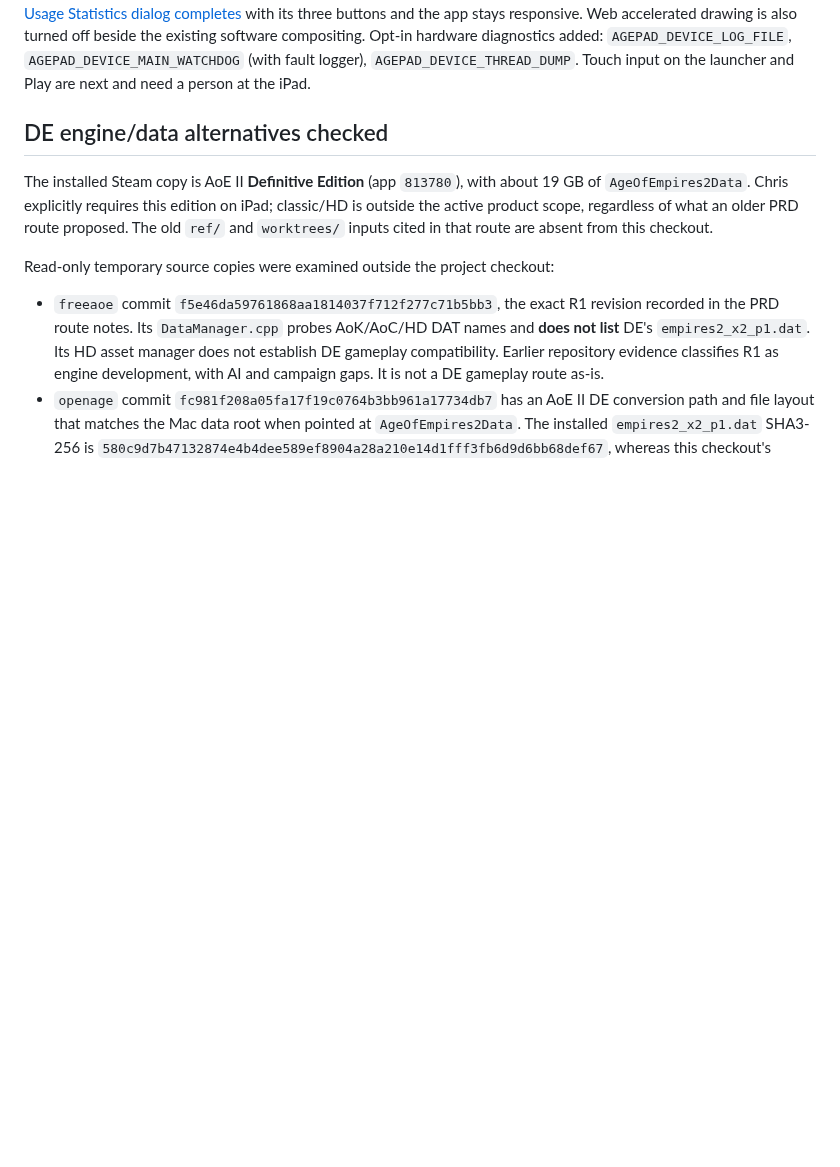
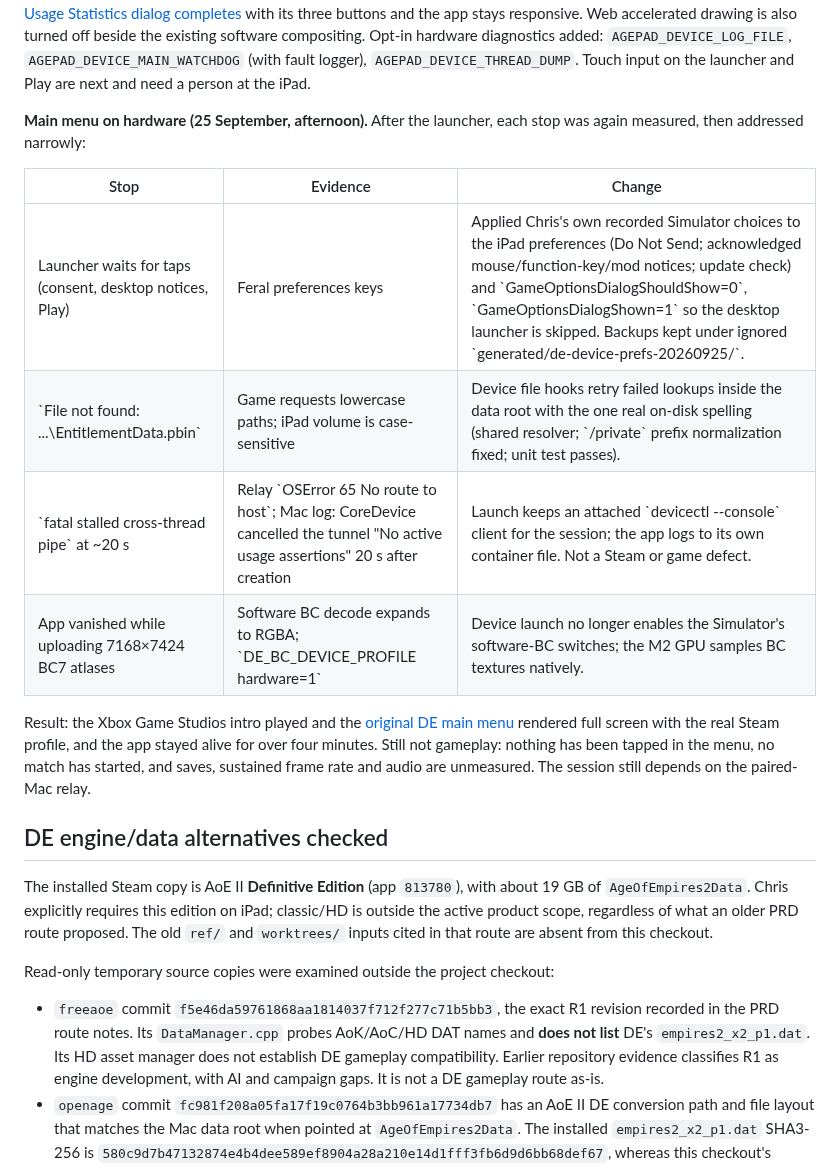
Before and after one commit to chrissotraidis/agepad, a Markdown page: docs/DEVICE-ROUTE-20260924.md, the part around the change. GitHub-like rendering; blank space fills up the shorter version.

Commit message:
Reach DE main menu on physical iPad

```diff
--- a/docs/DEVICE-ROUTE-20260924.md
+++ b/docs/DEVICE-ROUTE-20260924.md
@@ -67,6 +67,18 @@ Result: Mac Steam tracked the relayed session for its full 90-second window, and
 
 **Launcher freeze (later on 25 September).** The drawn launcher then stopped changing. A per-second watchdog writing to its own file showed that every thread stopped about 2.5 seconds after launch. A fault logger kept in front of the game's PLCrashReporter caught `SIGSEGV` at address `0x768` inside the AGX GPU driver, called from QuartzCore on `CA::CG::Queue` (Core Animation's GPU CoreGraphics renderer). PLCrashReporter then suspended the process while writing, which explains the silent freeze. The cause was ours: the texture, encoder and pipeline adapters in `MetalDevicesCompat.m`, `BC4TextureCompat.m` and `AlphaTextureCompat.m` are installed on the shared GPU device and command-buffer classes, so Core Animation received proxy encoders/textures. The adapters now apply only to callers inside the app bundle; system frameworks get the platform implementation. After the change the launcher's [Usage Statistics dialog completes](images/device-de-launcher-consent-20260925.jpg) with its three buttons and the app stays responsive. Web accelerated drawing is also turned off beside the existing software compositing. Opt-in hardware diagnostics added: `AGEPAD_DEVICE_LOG_FILE`, `AGEPAD_DEVICE_MAIN_WATCHDOG` (with fault logger), `AGEPAD_DEVICE_THREAD_DUMP`. Touch input on the launcher and Play are next and need a person at the iPad.
 
+**Main menu on hardware (25 September, afternoon).** After the launcher, each stop was again measured, then addressed narrowly:
+
+| Stop | Evidence | Change |
+|---|---|---|
+| Launcher waits for taps (consent, desktop notices, Play) | Feral preferences keys | Applied Chris's own recorded Simulator choices to the iPad preferences (Do Not Send; acknowledged mouse/function-key/mod notices; update check) and \`GameOptionsDialogShouldShow=0\`, \`GameOptionsDialogShown=1\` so the desktop launcher is skipped. Backups kept under ignored \`generated/de-device-prefs-20260925/\`. |
+| \`File not found: ...\EntitlementData.pbin\` | Game requests lowercase paths; iPad volume is case-sensitive | Device file hooks retry failed lookups inside the data root with the one real on-disk spelling (shared resolver; \`/private\` prefix normalization fixed; unit test passes). |
+| \`fatal stalled cross-thread pipe\` at ~20 s | Relay \`OSError 65 No route to host\`; Mac log: CoreDevice cancelled the tunnel "No active usage assertions" 20 s after creation | Launch keeps an attached \`devicectl --console\` client for the session; the app logs to its own container file. Not a Steam or game defect. |
+| App vanished while uploading 7168×7424 BC7 atlases | Software BC decode expands to RGBA; \`DE_BC_DEVICE_PROFILE hardware=1\` | Device launch no longer enables the Simulator's software-BC switches; the M2 GPU samples BC textures natively. |
+
+Result: the Xbox Game Studios intro played and the [original DE main menu](images/device-de-main-menu-20260925.jpg) rendered full screen with the real Steam profile, and the app stayed alive for over four minutes. Still not gameplay: nothing has been tapped in the menu, no match has started, and saves, sustained frame rate and audio are unmeasured. The session still depends on the paired-Mac relay.
+
+
 
 
 ## DE engine/data alternatives checked
```
Also changed, not shown: docs/STATUS.md (+2 -0 lines), docs/images/device-de-intro-20260925.jpg (added), docs/images/device-de-main-menu-20260925.jpg (added), 4 other files.
